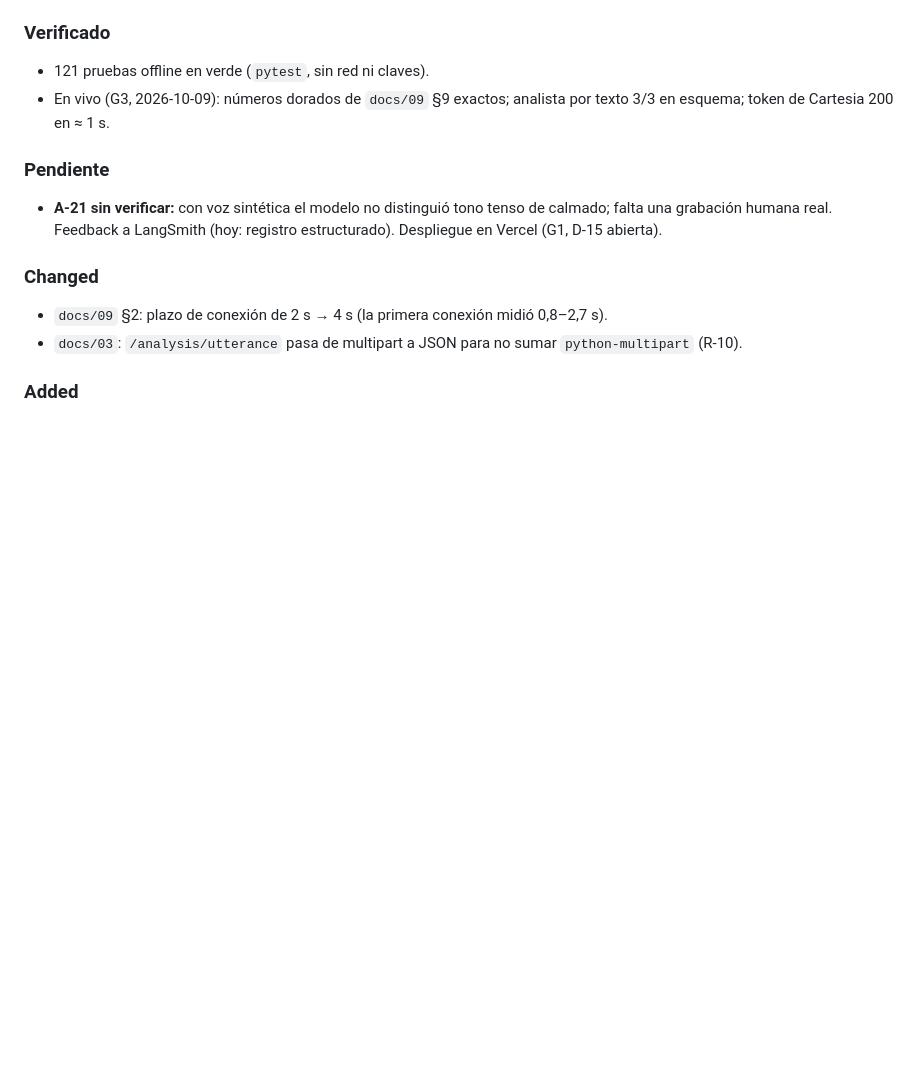
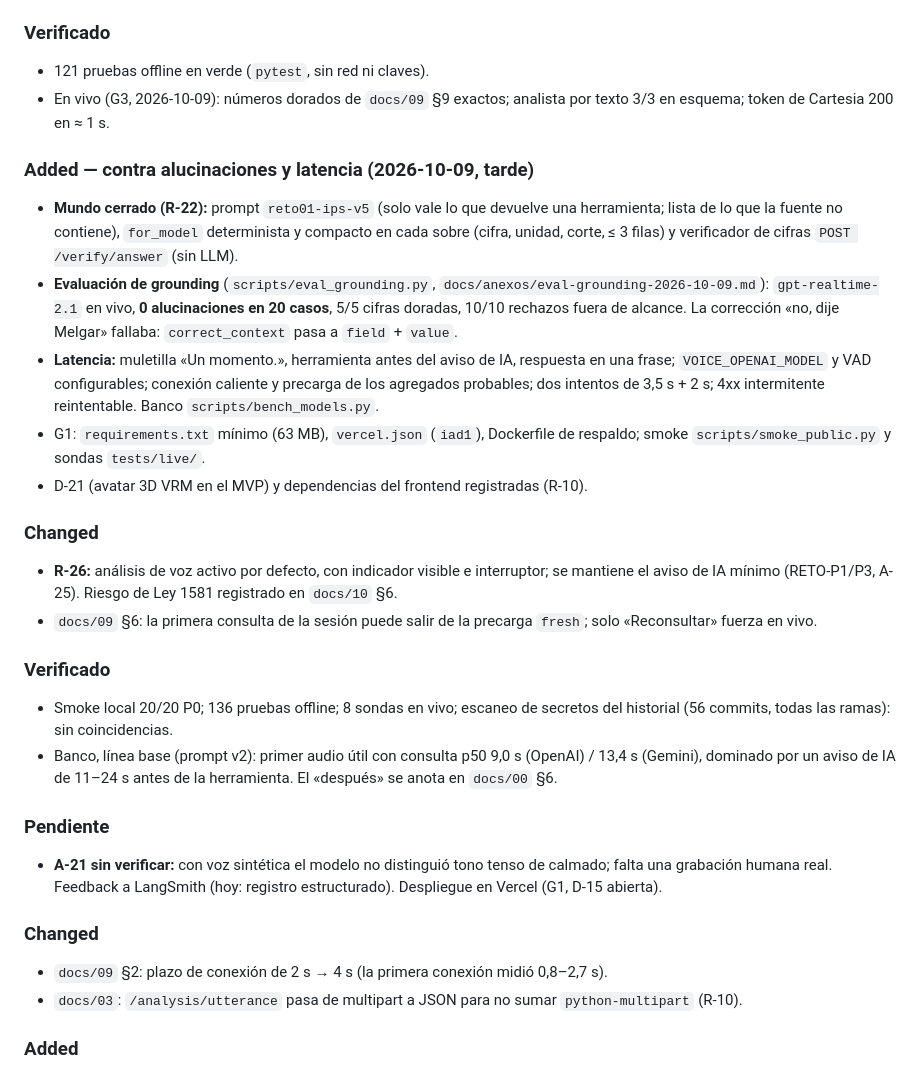
Before and after one commit to diego-juan3112/HackatonKognia, a Markdown page: CHANGELOG.md, the part around the change. Drawn GitHub-style; blank space fills up the shorter version.

Commit message:
docs(changelog): grounding, latencia, G1, D-21, R-26 y escaneo de secretos (R-20)
Co-Authored-By: Claude Opus 5.5 <noreply@anthropic.com>

```diff
--- a/CHANGELOG.md
+++ b/CHANGELOG.md
@@ -23,6 +23,32 @@ Este proyecto usa [versionado semántico](https://semver.org/lang/es/).
 - 121 pruebas offline en verde (`pytest`, sin red ni claves).
 - En vivo (G3, 2026-10-09): números dorados de `docs/09` §9 exactos; analista por texto 3/3 en
   esquema; token de Cartesia 200 en ≈ 1 s.
+
+### Added — contra alucinaciones y latencia (2026-10-09, tarde)
+- **Mundo cerrado (R-22):** prompt `reto01-ips-v5` (solo vale lo que devuelve una herramienta; lista
+  de lo que la fuente no contiene), `for_model` determinista y compacto en cada sobre (cifra, unidad,
+  corte, ≤ 3 filas) y verificador de cifras `POST /verify/answer` (sin LLM).
+- **Evaluación de grounding** (`scripts/eval_grounding.py`, `docs/anexos/eval-grounding-2026-10-09.md`):
+  `gpt-realtime-2.1` en vivo, **0 alucinaciones en 20 casos**, 5/5 cifras doradas, 10/10 rechazos
+  fuera de alcance. La corrección «no, dije Melgar» fallaba: `correct_context` pasa a `field` + `value`.
+- **Latencia:** muletilla «Un momento.», herramienta antes del aviso de IA, respuesta en una frase;
+  `VOICE_OPENAI_MODEL` y VAD configurables; conexión caliente y precarga de los agregados probables;
+  dos intentos de 3,5 s + 2 s; 4xx intermitente reintentable. Banco `scripts/bench_models.py`.
+- G1: `requirements.txt` mínimo (63 MB), `vercel.json` (`iad1`), Dockerfile de respaldo; smoke
+  `scripts/smoke_public.py` y sondas `tests/live/`.
+- D-21 (avatar 3D VRM en el MVP) y dependencias del frontend registradas (R-10).
+
+### Changed
+- **R-26:** análisis de voz activo por defecto, con indicador visible e interruptor; se mantiene el
+  aviso de IA mínimo (RETO-P1/P3, A-25). Riesgo de Ley 1581 registrado en `docs/10` §6.
+- `docs/09` §6: la primera consulta de la sesión puede salir de la precarga `fresh`; solo
+  «Reconsultar» fuerza en vivo.
+
+### Verificado
+- Smoke local 20/20 P0; 136 pruebas offline; 8 sondas en vivo; escaneo de secretos del historial
+  (56 commits, todas las ramas): sin coincidencias.
+- Banco, línea base (prompt v2): primer audio útil con consulta p50 9,0 s (OpenAI) / 13,4 s (Gemini),
+  dominado por un aviso de IA de 11–24 s antes de la herramienta. El «después» se anota en `docs/00` §6.
 
 ### Pendiente
 - **A-21 sin verificar:** con voz sintética el modelo no distinguió tono tenso de calmado; falta
```
